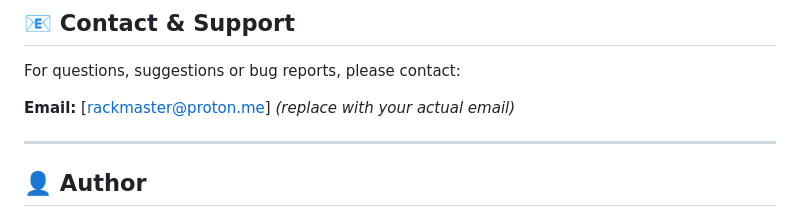
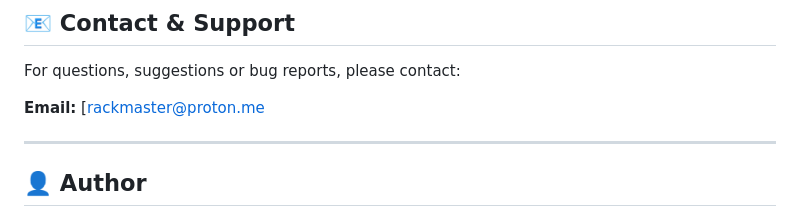
Before and after one commit to rack4master/rack4master.github.io, a Markdown page: README.md, the part around the change. Rendered like a GitHub page.

```diff
--- a/README.md
+++ b/README.md
@@ -82,7 +82,7 @@ No data is sent to any server – everything happens locally on your machine.
 
 For questions, suggestions or bug reports, please contact:
 
-**Email:** [rackmaster@proton.me] *(replace with your actual email)*
+**Email:** [rackmaster@proton.me
 
 ---
 
```
